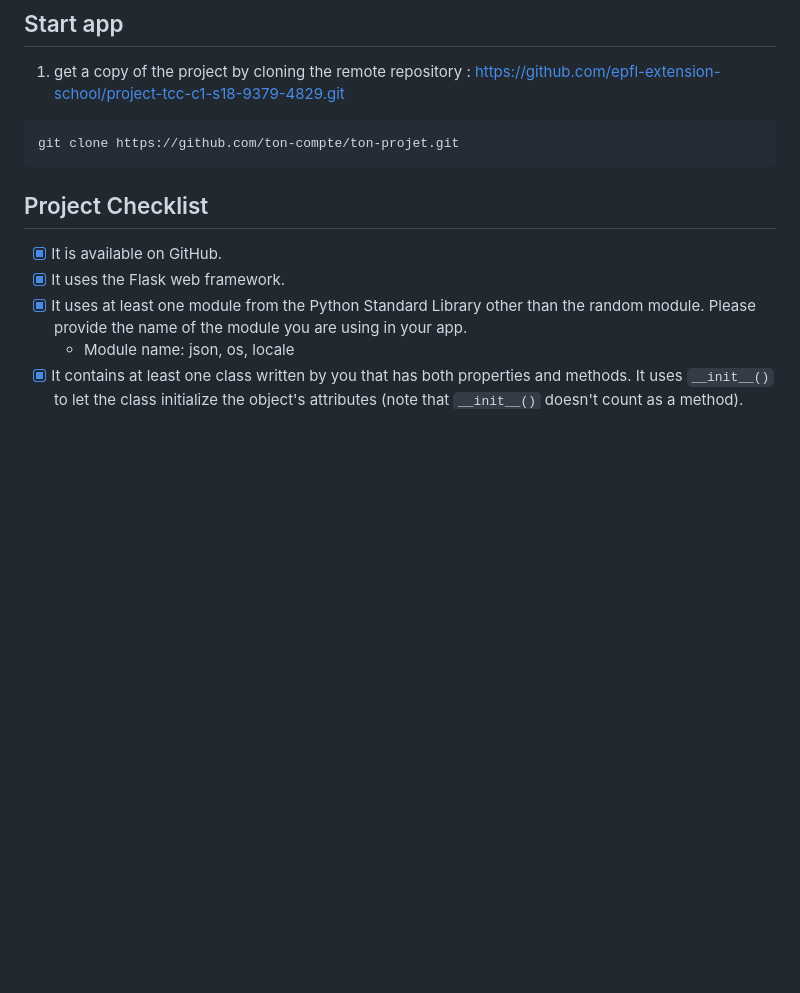
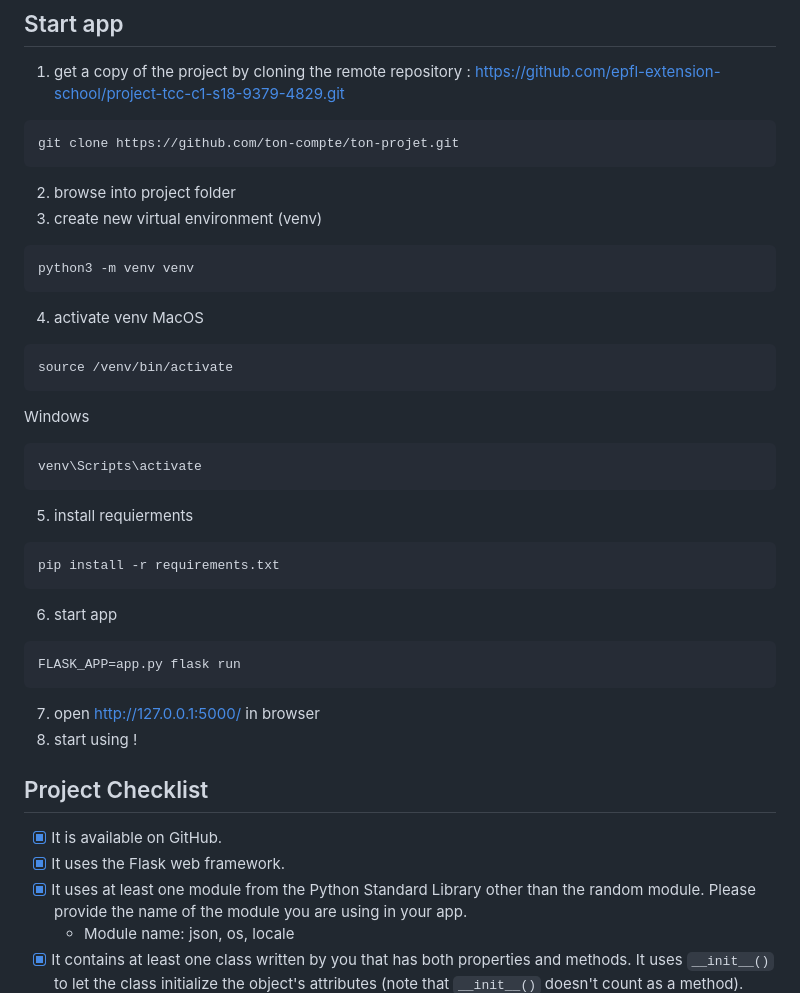
Before and after one commit to iliasmj/cv_generator, a Markdown page: README.md, the part around the change. GitHub-like rendering; blank space fills up the shorter version.

Commit message:
complete readme file by adding start app guide

````diff
--- a/README.md
+++ b/README.md
@@ -24,6 +24,30 @@ List those here (if any).
 ```bash
 git clone https://github.com/ton-compte/ton-projet.git
 ```
+2. browse into project folder
+3. create new virtual environment (venv)
+```bash
+python3 -m venv venv
+```
+4. activate venv
+MacOS
+```bash
+source /venv/bin/activate
+```
+Windows
+```bash
+venv\Scripts\activate
+```
+5. install requierments
+```bash
+pip install -r requirements.txt
+```
+6. start app
+```bash
+FLASK_APP=app.py flask run
+```
+7. open http://127.0.0.1:5000/ in browser
+8. start using !
 
 ## Project Checklist
 - [x] It is available on GitHub.
````
